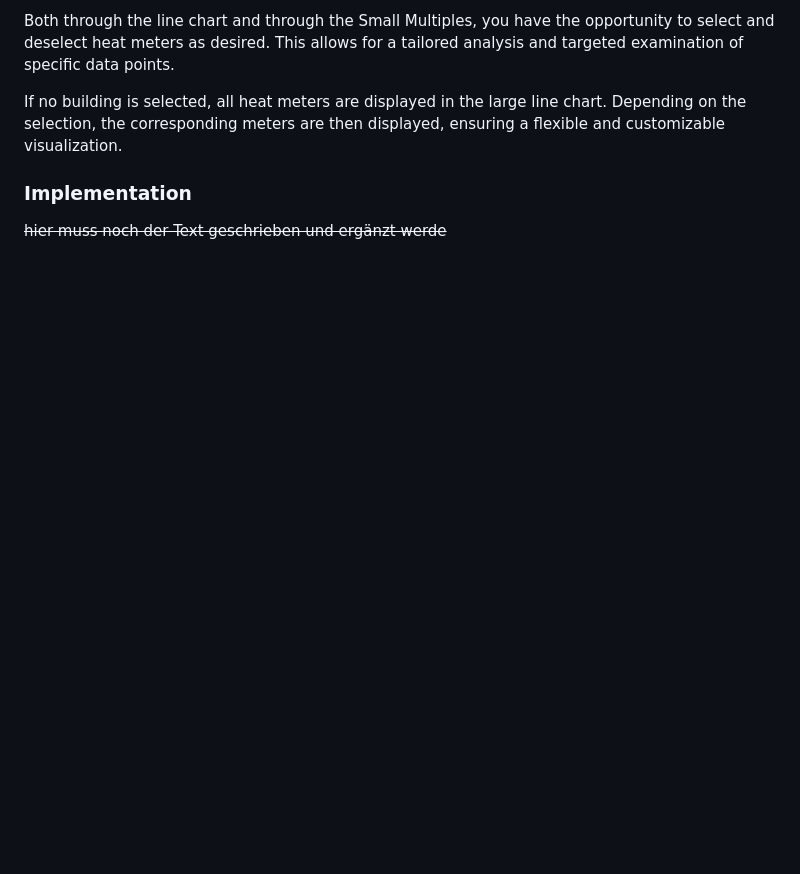
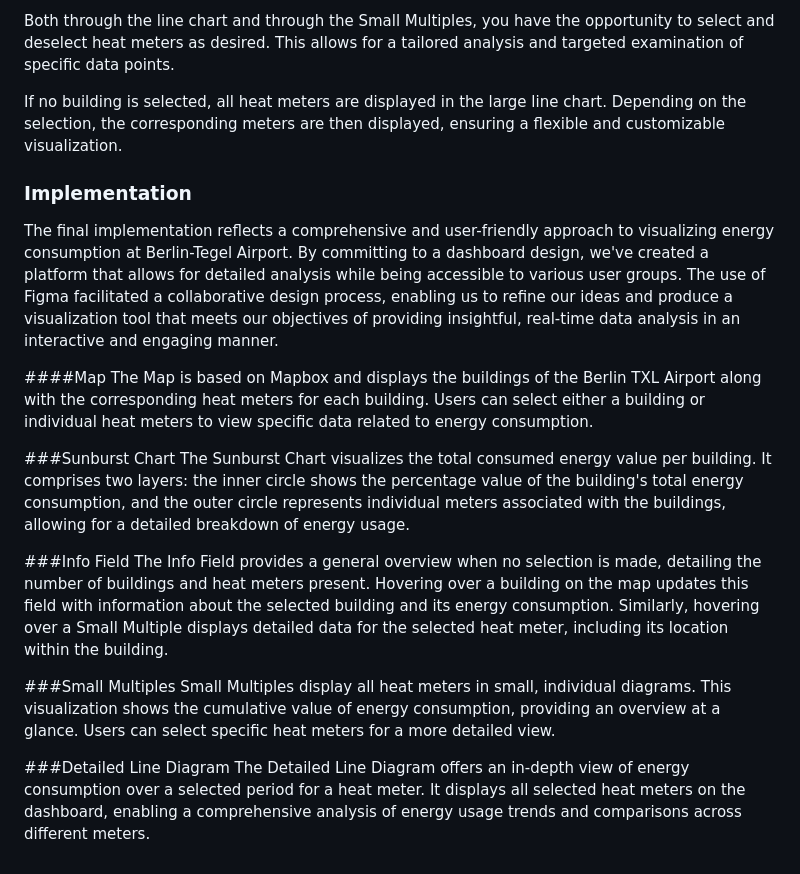
Before and after one commit to sunyboy4life/BerlinTXLPage.io, a Markdown page: README.md, the part around the change. Drawn GitHub-style; blank space fills up the shorter version.

```diff
--- a/README.md
+++ b/README.md
@@ -353,4 +353,19 @@ Both through the line chart and through the Small Multiples, you have the opport
 If no building is selected, all heat meters are displayed in the large line chart. Depending on the selection, the corresponding meters are then displayed, ensuring a flexible and customizable visualization.
 
 ### Implementation
-~~hier muss noch der Text geschrieben und ergänzt werde~~
+The final implementation reflects a comprehensive and user-friendly approach to visualizing energy consumption at Berlin-Tegel Airport. By committing to a dashboard design, we've created a platform that allows for detailed analysis while being accessible to various user groups. The use of Figma facilitated a collaborative design process, enabling us to refine our ideas and produce a visualization tool that meets our objectives of providing insightful, real-time data analysis in an interactive and engaging manner.
+
+####Map
+The Map is based on Mapbox and displays the buildings of the Berlin TXL Airport along with the corresponding heat meters for each building. Users can select either a building or individual heat meters to view specific data related to energy consumption.
+
+###Sunburst Chart
+The Sunburst Chart visualizes the total consumed energy value per building. It comprises two layers: the inner circle shows the percentage value of the building's total energy consumption, and the outer circle represents individual meters associated with the buildings, allowing for a detailed breakdown of energy usage.
+
+###Info Field
+The Info Field provides a general overview when no selection is made, detailing the number of buildings and heat meters present. Hovering over a building on the map updates this field with information about the selected building and its energy consumption. Similarly, hovering over a Small Multiple displays detailed data for the selected heat meter, including its location within the building.
+
+###Small Multiples
+Small Multiples display all heat meters in small, individual diagrams. This visualization shows the cumulative value of energy consumption, providing an overview at a glance. Users can select specific heat meters for a more detailed view.
+
+###Detailed Line Diagram
+The Detailed Line Diagram offers an in-depth view of energy consumption over a selected period for a heat meter. It displays all selected heat meters on the dashboard, enabling a comprehensive analysis of energy usage trends and comparisons across different meters.
```
